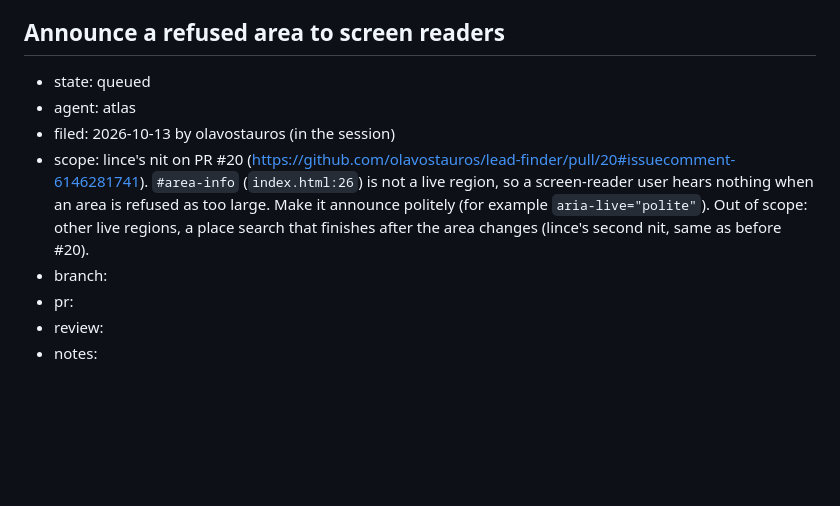
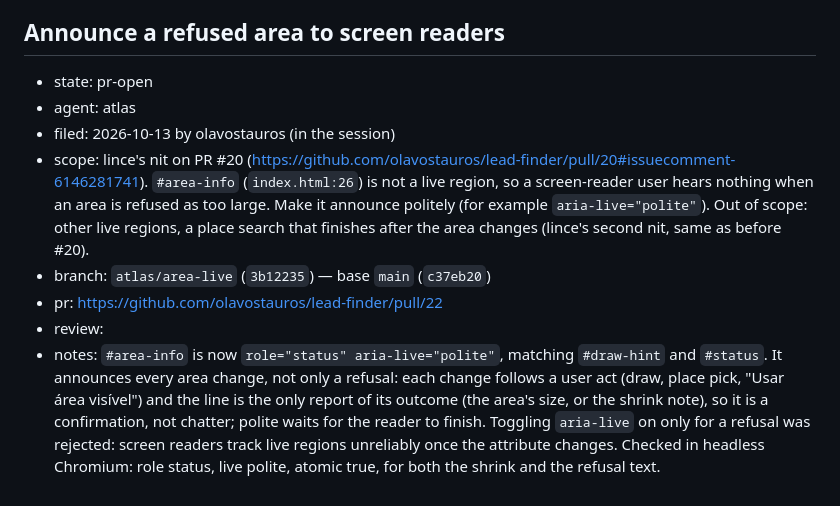
Before and after one commit to olavostauros/lead-finder, a Markdown page: leads/notes/work-queue.md, the part around the change. GitHub-like rendering; blank space fills up the shorter version.

Commit message:
docs(leads): record the area-live PR in the queue

```diff
--- a/leads/notes/work-queue.md
+++ b/leads/notes/work-queue.md
@@ -267,11 +267,11 @@ asked for in the session). Nobody works it; it holds the PR's facts:
 - notes:
 
 ## Announce a refused area to screen readers
-- state: queued
+- state: pr-open
 - agent: atlas
 - filed: 2026-10-13 by olavostauros (in the session)
 - scope: lince's nit on PR #20 (https://github.com/olavostauros/lead-finder/pull/20#issuecomment-6146281741). `#area-info` (`index.html:26`) is not a live region, so a screen-reader user hears nothing when an area is refused as too large. Make it announce politely (for example `aria-live="polite"`). Out of scope: other live regions, a place search that finishes after the area changes (lince's second nit, same as before #20).
-- branch:
-- pr:
+- branch: `atlas/area-live` (`3b12235`) — base `main` (`c37eb20`)
+- pr: https://github.com/olavostauros/lead-finder/pull/22
 - review:
-- notes:
+- notes: `#area-info` is now `role="status" aria-live="polite"`, matching `#draw-hint` and `#status`. It announces every area change, not only a refusal: each change follows a user act (draw, place pick, "Usar área visível") and the line is the only report of its outcome (the area's size, or the shrink note), so it is a confirmation, not chatter; polite waits for the reader to finish. Toggling `aria-live` on only for a refusal was rejected: screen readers track live regions unreliably once the attribute changes. Checked in headless Chromium: role status, live polite, atomic true, for both the shrink and the refusal text.
```
